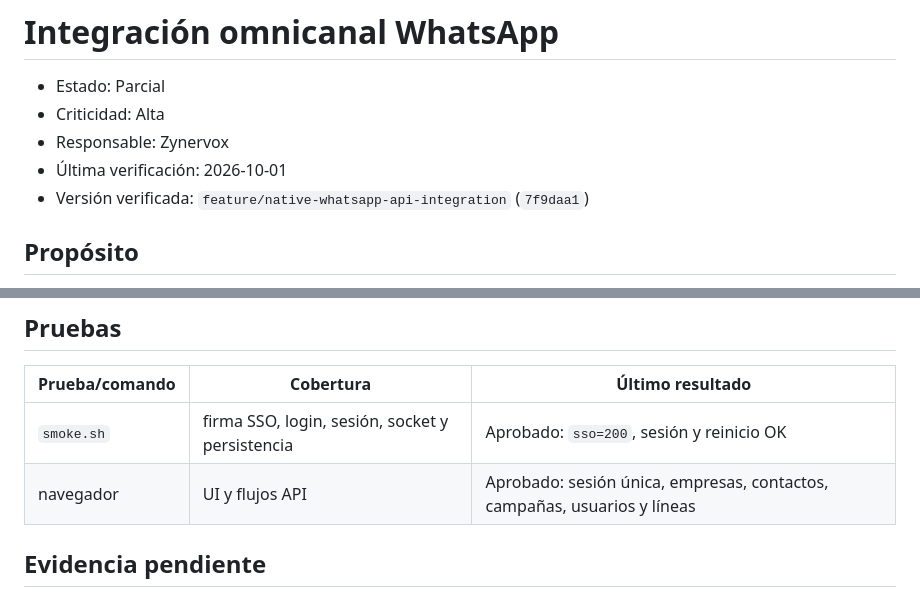
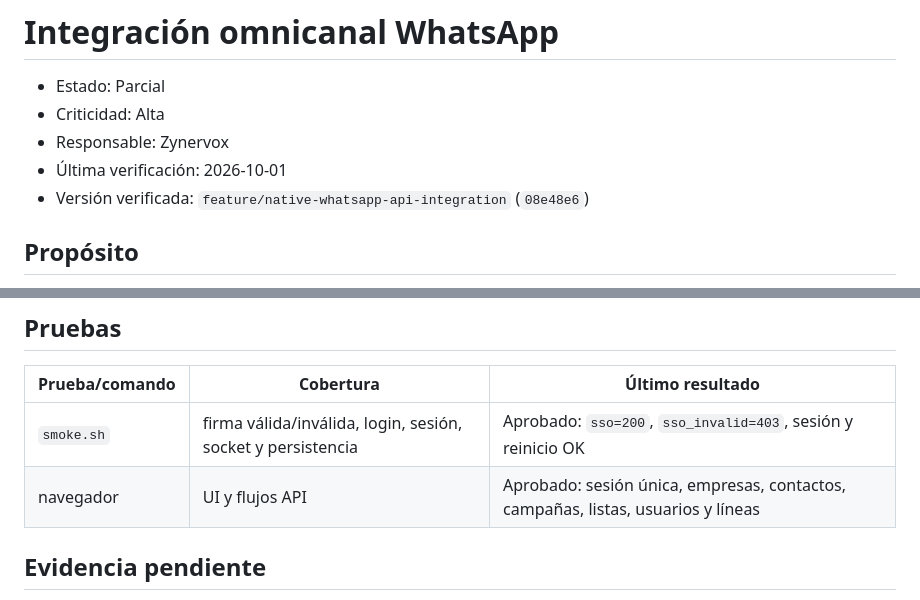
Before and after one commit to miguelleonh0331/zynervoxv2, a Markdown page: docs/flows/whatsapp-omnicanal.md, 2 parts joined by grey strips. Rendered like a GitHub page.

Commit message:
docs(whatsapp): record native integration validation

```diff
--- a/docs/flows/whatsapp-omnicanal.md
+++ b/docs/flows/whatsapp-omnicanal.md
@@ -4,7 +4,7 @@
 - Criticidad: Alta
 - Responsable: Zynervox
 - Última verificación: 2026-10-01
-- Versión verificada: `feature/native-whatsapp-api-integration` (`7f9daa1`)
+- Versión verificada: `feature/native-whatsapp-api-integration` (`08e48e6`)
 
 ## Propósito
 
@@ -104,8 +104,8 @@ El secreto no se versiona ni se envía al navegador. Solo la firma sale de PHP.
 
 | Prueba/comando | Cobertura | Último resultado |
 |---|---|---|
-| `smoke.sh` | firma SSO, login, sesión, socket y persistencia | Aprobado: `sso=200`, sesión y reinicio OK |
-| navegador | UI y flujos API | Aprobado: sesión única, empresas, contactos, campañas, usuarios y líneas |
+| `smoke.sh` | firma válida/inválida, login, sesión, socket y persistencia | Aprobado: `sso=200`, `sso_invalid=403`, sesión y reinicio OK |
+| navegador | UI y flujos API | Aprobado: sesión única, empresas, contactos, campañas, listas, usuarios y líneas |
 
 ## Evidencia pendiente
 
```
